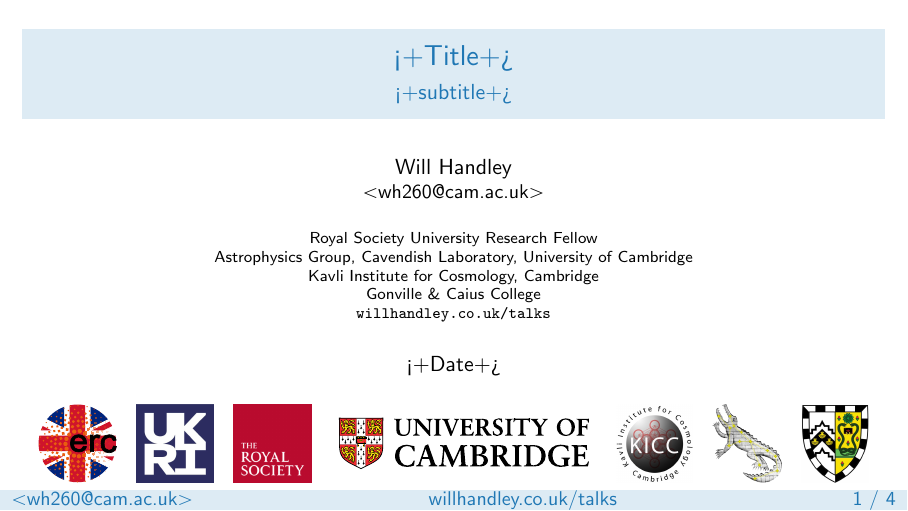
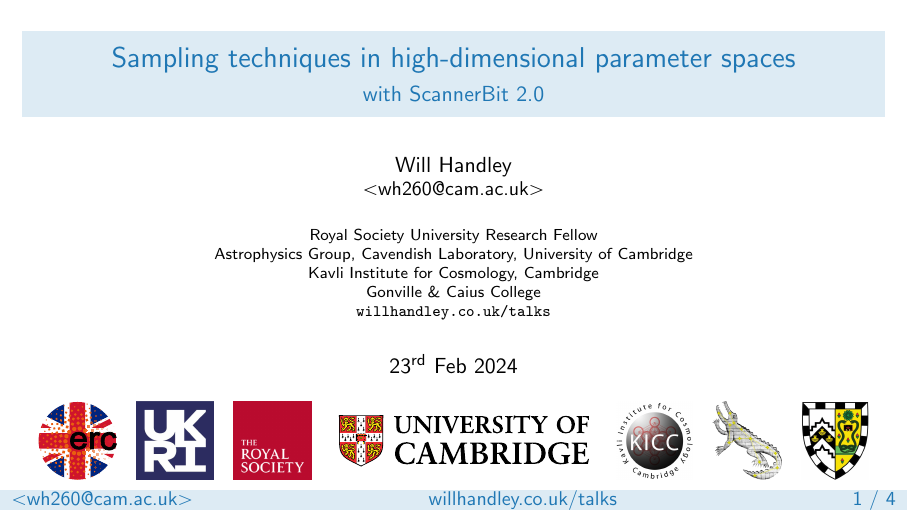
Before and after one commit to williamjameshandley/talks, LaTeX slides (will_handley.tex): page 1 of 4. Compiled offline with pdfLaTeX.

Commit message:
Added title

```diff
--- a/will_handley.tex
+++ b/will_handley.tex
@@ -12,9 +12,9 @@
 
 % Talk details
 % ------------
-\title{<+Title+>}
-\subtitle{<+subtitle+>}
-\date{<+Date+>}
+\title{Sampling techniques in high-dimensional parameter spaces}
+\subtitle{with ScannerBit 2.0}
+\date{23\textsuperscript{rd} Feb 2024}
 
 \begin{document}
 
```
